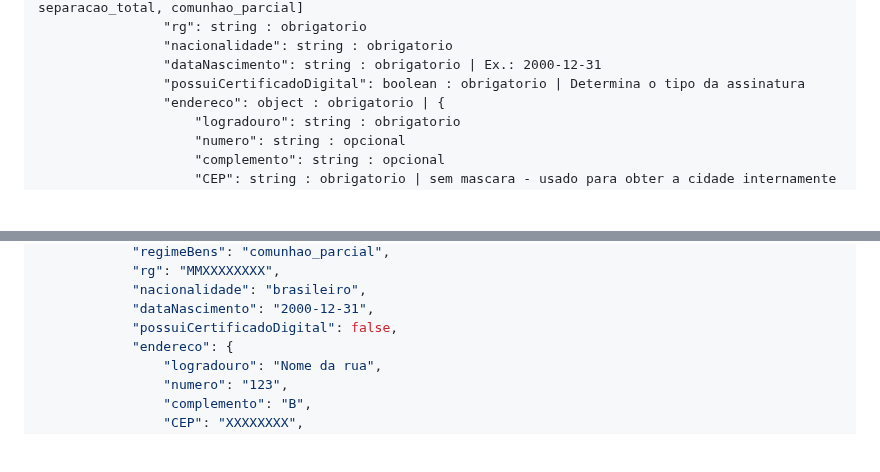
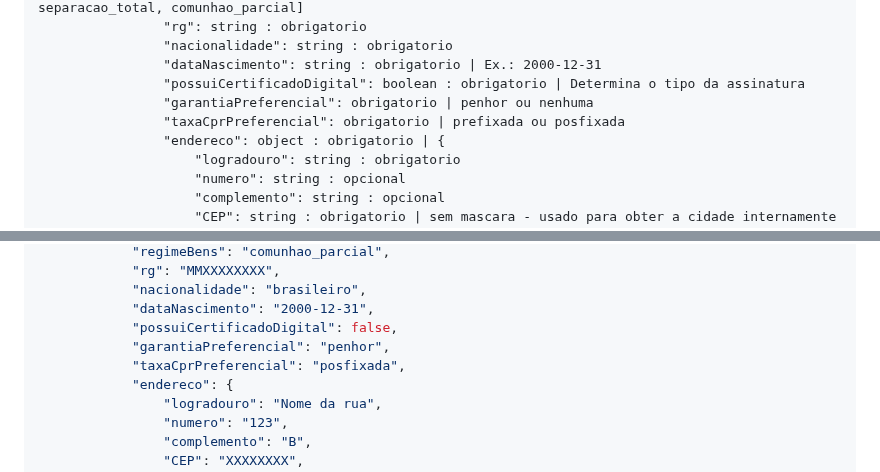
Before and after one commit to E-ctare/ectare-agricash-docs-publicos, a Markdown page: integracao-agricash.md, 2 parts joined by grey strips. Rendered like a GitHub page; blank space fills up the shorter version.

```diff
--- a/integracao-agricash.md
+++ b/integracao-agricash.md
@@ -85,6 +85,8 @@ Os dados do corpo da requisição são descritos nos seguintes ***objetos estrut
                 "nacionalidade": string : obrigatorio
                 "dataNascimento": string : obrigatorio | Ex.: 2000-12-31
                 "possuiCertificadoDigital": boolean : obrigatorio | Determina o tipo da assinatura
+                "garantiaPreferencial": obrigatorio | penhor ou nenhuma
+                "taxaCprPreferencial": obrigatorio | prefixada ou posfixada
                 "endereco": object : obrigatorio | {
                     "logradouro": string : obrigatorio
                     "numero": string : opcional
@@ -284,6 +286,8 @@ Exemplo de um payload da requisição:
             "nacionalidade": "brasileiro",
             "dataNascimento": "2000-12-31",
             "possuiCertificadoDigital": false,
+            "garantiaPreferencial": "penhor",
+            "taxaCprPreferencial": "posfixada",
             "endereco": {
                 "logradouro": "Nome da rua",
                 "numero": "123",
```
